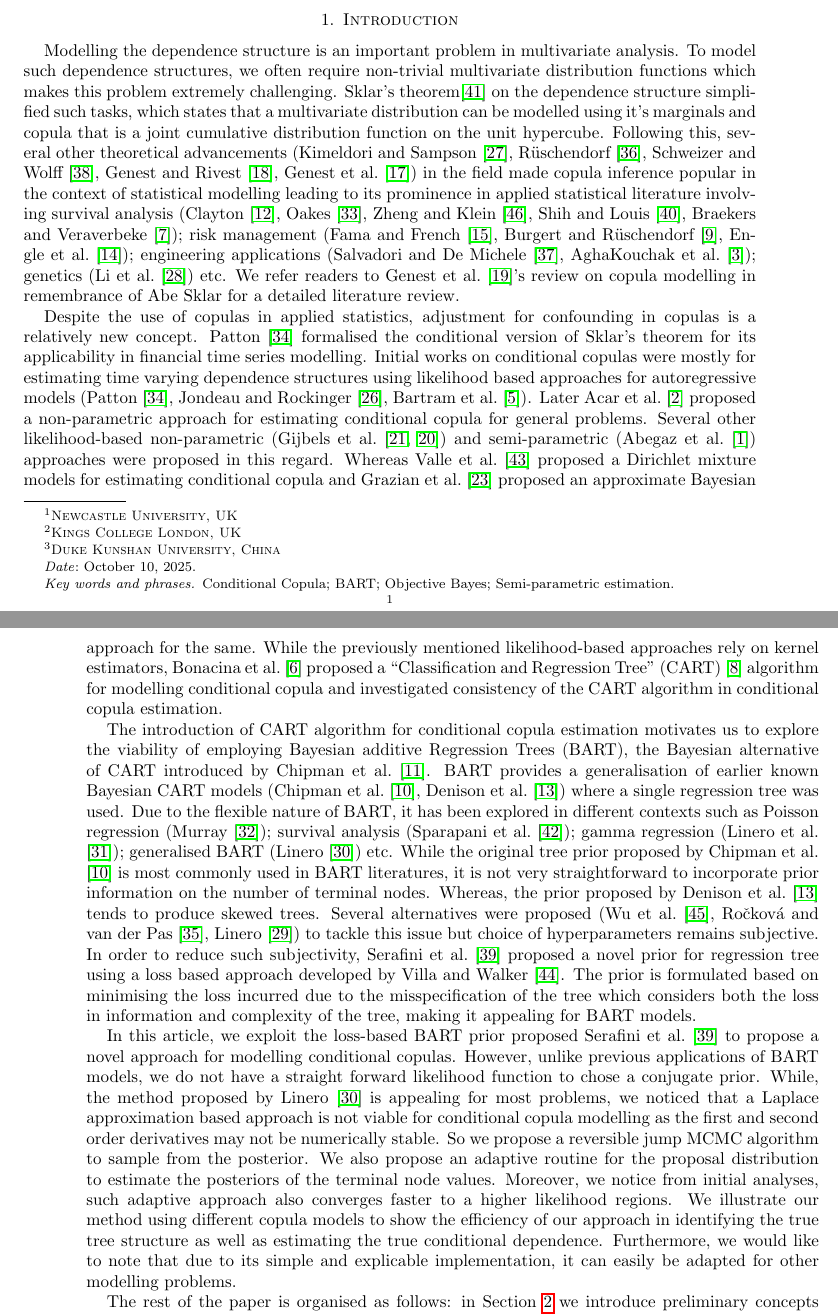
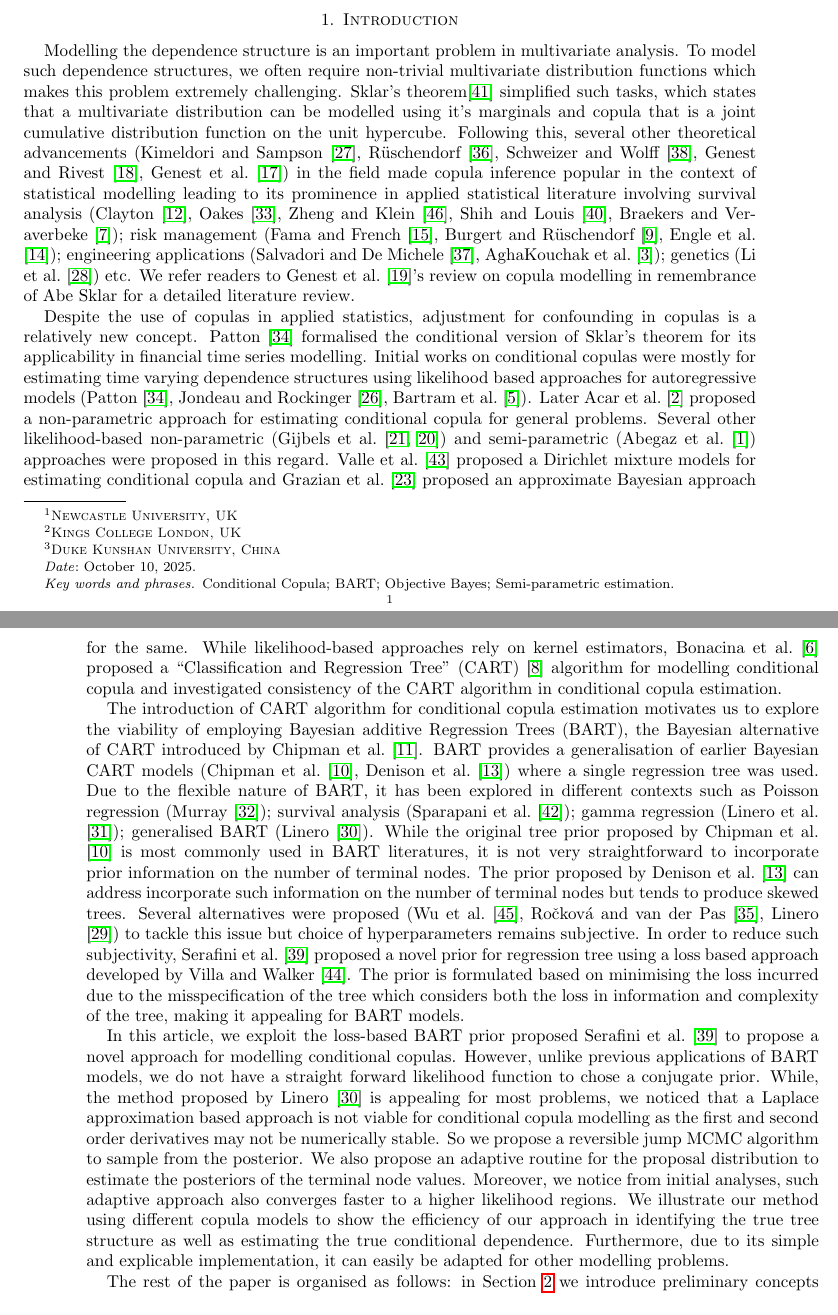
Before and after one commit to tathagatabasu/Copula-estimation-using-loss-based-BART, a LaTeX paper (main.tex): two parts of pages 1 and 2 of 27, joined at a grey line, cut so that both start at the same text. Compiled offline with pdfLaTeX.

Commit message:
proof reading 1

```diff
--- a/main.tex
+++ b/main.tex
@@ -55,14 +55,14 @@
 \maketitle
 
 \section{Introduction}
-Modelling the dependence structure is an important problem in multivariate analysis. To model such dependence structures, we often require non-trivial multivariate distribution functions which makes this problem extremely challenging. Sklar's theorem\cite{sklar:1959} on the dependence structure simplified such tasks, which states that a multivariate distribution can be modelled using it's marginals and copula that is a joint cumulative distribution function on the unit hypercube. Following this, several other theoretical advancements (\citet{kimeldori1975uniform,ruschendorf1976,schweizer1981,Genest01091993,Genest1993mult}) in the field made copula inference popular in the context of statistical modelling leading to its prominence in applied statistical literature involving  survival analysis (\citet 	{clayton1978model,oakes1989bivariate,zheng1995estimates,shih1995inferences,braekers2005copula}); risk management (\citet{fama1993common,BURGERT2006289,engle1990asset}); engineering applications (\citet{salvadori2007use,aghakouchak2010copula}); genetics (\citet{li2006quantitative}) etc. We refer readers to \citet{GENEST2024105278}'s review on copula modelling in remembrance of Abe Sklar for a detailed literature review.
+Modelling the dependence structure is an important problem in multivariate analysis. To model such dependence structures, we often require non-trivial multivariate distribution functions which makes this problem extremely challenging. Sklar's theorem\cite{sklar:1959} simplified such tasks, which states that a multivariate distribution can be modelled using it's marginals and copula that is a joint cumulative distribution function on the unit hypercube. Following this, several other theoretical advancements (\citet{kimeldori1975uniform,ruschendorf1976,schweizer1981,Genest01091993,Genest1993mult}) in the field made copula inference popular in the context of statistical modelling leading to its prominence in applied statistical literature involving  survival analysis (\citet 	{clayton1978model,oakes1989bivariate,zheng1995estimates,shih1995inferences,braekers2005copula}); risk management (\citet{fama1993common,BURGERT2006289,engle1990asset}); engineering applications (\citet{salvadori2007use,aghakouchak2010copula}); genetics (\citet{li2006quantitative}) etc. We refer readers to \citet{GENEST2024105278}'s review on copula modelling in remembrance of Abe Sklar for a detailed literature review.
 
-Despite the use of copulas in applied statistics, adjustment for confounding in copulas is a relatively new concept. \citet{patton2006} formalised the conditional version of Sklar's theorem for its applicability in financial time series modelling. Initial works on conditional copulas were mostly for estimating time varying dependence structures using likelihood based approaches for autoregressive models (\citet{patton2006,JONDEAU2006827,BARTRAM20071461}). Later \citet{acar2010} proposed a non-parametric approach for estimating conditional copula for general problems. Several other likelihood-based non-parametric (\citet{GIJBELS20111919,Gijbels2012mult_cop}) and semi-parametric (\citet{ABEGAZ201243}) approaches were proposed in this regard. Whereas \citet{valle_cond_cop} proposed a Dirichlet mixture models for estimating conditional copula and \citet{GRAZIAN2022107417} proposed an approximate Bayesian approach for the same. While the previously mentioned likelihood-based approaches rely on kernel estimators, \citet{BonacinaLopezThomas+2025} proposed a ``Classification and Regression Tree'' (CART) \cite{brei_CART} algorithm for modelling conditional copula and investigated consistency of the CART algorithm in conditional copula estimation.
+Despite the use of copulas in applied statistics, adjustment for confounding in copulas is a relatively new concept. \citet{patton2006} formalised the conditional version of Sklar's theorem for its applicability in financial time series modelling. Initial works on conditional copulas were mostly for estimating time varying dependence structures using likelihood based approaches for autoregressive models (\citet{patton2006,JONDEAU2006827,BARTRAM20071461}). Later \citet{acar2010} proposed a non-parametric approach for estimating conditional copula for general problems. Several other likelihood-based non-parametric (\citet{GIJBELS20111919,Gijbels2012mult_cop}) and semi-parametric (\citet{ABEGAZ201243}) approaches were proposed in this regard. \citet{valle_cond_cop} proposed a Dirichlet mixture models for estimating conditional copula and \citet{GRAZIAN2022107417} proposed an approximate Bayesian approach for the same. While likelihood-based approaches rely on kernel estimators, \citet{BonacinaLopezThomas+2025} proposed a ``Classification and Regression Tree'' (CART) \cite{brei_CART} algorithm for modelling conditional copula and investigated consistency of the CART algorithm in conditional copula estimation.
 
-The introduction of CART algorithm for conditional copula estimation motivates us to explore the viability of employing Bayesian additive Regression Trees (BART), the Bayesian alternative of CART introduced by \citet{chipman2010BART}. BART provides a generalisation of earlier known Bayesian CART models (\citet{chipman98BCART,denison98BCART}) where a single regression tree was used. Due to the flexible nature of BART, it has been explored in different contexts such as Poisson regression (\citet{Murray03042021}); survival analysis (\citet{Sparapani_BART}); gamma regression (\citet{Linero_BART_gamma}); generalised BART (\citet{Linero02012025}) etc. While the original tree prior proposed by \citet{chipman98BCART} is most commonly used in BART literatures, it is not very straightforward to incorporate prior information on the number of terminal nodes. Whereas, the prior proposed by \citet{denison98BCART} tends to produce skewed trees. Several alternatives were proposed (\citet{Wu_CART,rockova_BART,Linero_BART_VS}) to tackle this issue but choice of hyperparameters remains subjective. In order to reduce such subjectivity, \citet{serafini2024lossbasedpriortreetopologies} proposed a novel prior for regression tree using a loss based approach developed by \citet{villa_loss-prior}. The prior is formulated based on minimising the loss incurred due to the misspecification of the tree which considers both the loss in information and complexity of the tree, making it appealing for BART models.
+The introduction of CART algorithm for conditional copula estimation motivates us to explore the viability of employing Bayesian additive Regression Trees (BART), the Bayesian alternative of CART introduced by \citet{chipman2010BART}. BART provides a generalisation of earlier Bayesian CART models (\citet{chipman98BCART,denison98BCART}) where a single regression tree was used. Due to the flexible nature of BART, it has been explored in different contexts such as Poisson regression (\citet{Murray03042021}); survival analysis (\citet{Sparapani_BART}); gamma regression (\citet{Linero_BART_gamma}); generalised BART (\citet{Linero02012025}). While the original tree prior proposed by \citet{chipman98BCART} is most commonly used in BART literatures, it is not very straightforward to incorporate prior information on the number of terminal nodes. The prior proposed by \citet{denison98BCART} can address incorporate such information on the number of terminal nodes but tends to produce skewed trees. Several alternatives were proposed (\citet{Wu_CART,rockova_BART,Linero_BART_VS}) to tackle this issue but choice of hyperparameters remains subjective. In order to reduce such subjectivity, \citet{serafini2024lossbasedpriortreetopologies} proposed a novel prior for regression tree using a loss based approach developed by \citet{villa_loss-prior}. The prior is formulated based on minimising the loss incurred due to the misspecification of the tree which considers both the loss in information and complexity of the tree, making it appealing for BART models.
 
 In this article, we exploit the loss-based BART prior proposed \citet{serafini2024lossbasedpriortreetopologies} to propose a novel approach for modelling conditional copulas. However, unlike previous applications of BART models, we do not have a straight forward likelihood function to chose a conjugate prior. While, the method proposed by \citet{Linero02012025} is appealing for most problems, we noticed that a Laplace approximation based approach is not
-viable for conditional copula modelling as the first and second order derivatives may not be numerically stable. So we propose a reversible jump MCMC algorithm to sample from the posterior. We also propose an adaptive routine for the proposal distribution to estimate the posteriors of the terminal node values. Moreover, we notice from initial analyses, such adaptive approach also converges faster to a higher likelihood regions. We illustrate our method using different copula models to show the efficiency of our approach in identifying the true tree structure as well as estimating the true conditional dependence. Furthermore, we would like to note that due to its simple and explicable implementation, it can easily be adapted for other modelling problems.
+viable for conditional copula modelling as the first and second order derivatives may not be numerically stable. So we propose a reversible jump MCMC algorithm to sample from the posterior. We also propose an adaptive routine for the proposal distribution to estimate the posteriors of the terminal node values. Moreover, we notice from initial analyses, such adaptive approach also converges faster to a higher likelihood regions. We illustrate our method using different copula models to show the efficiency of our approach in identifying the true tree structure as well as estimating the true conditional dependence. Furthermore, due to its simple and explicable implementation, it can easily be adapted for other modelling problems.
 
 The rest of the paper is organised as follows: in \cref{sec:prelim} we introduce preliminary concepts of conditional copulas and Bayesian additive regression trees followed by our semi-parametric estimation approach for conditional copulas. In \cref{sec:rjmcmc}, we discuss our proposed reversible jump MCMC routine for sampling from the posterior along with its adaptive variant. After that, we illustrate our method using synthetic dataset in \cref{sec:sim} to monitor it's efficiency and accuracy; followed by case studies involving real life dataset in \cref{sec:cia}. Finally, we discuss the results shown in the paper and conclude it in \cref{sec:conc}.
 
```
Also changed, not shown: main.tex (4 more changed lines).
